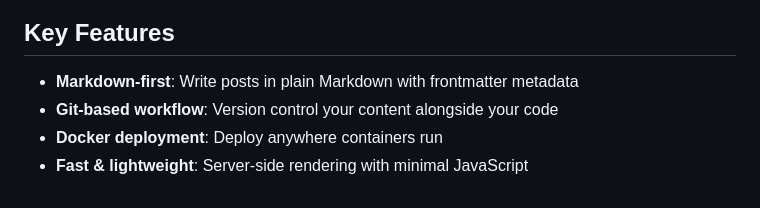
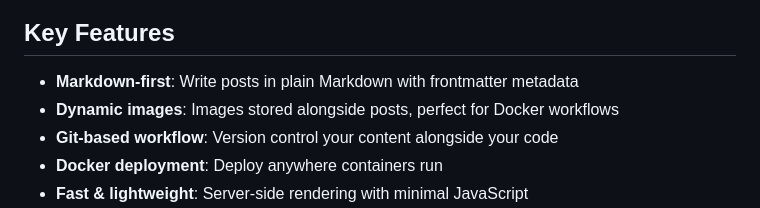
Before and after one commit to ctorresmx/scriba, a Markdown page: README.md, the part around the change. GitHub-like rendering.

Commit message:
Add image support for posts

```diff
--- a/README.md
+++ b/README.md
@@ -12,6 +12,7 @@ deploy with Docker. No databases, no admin panels, no complexity.
 ## Key Features
 
 - **Markdown-first**: Write posts in plain Markdown with frontmatter metadata
+- **Dynamic images**: Images stored alongside posts, perfect for Docker workflows
 - **Git-based workflow**: Version control your content alongside your code
 - **Docker deployment**: Deploy anywhere containers run
 - **Fast & lightweight**: Server-side rendering with minimal JavaScript
```
Also changed, not shown: CONTENT.md (+18 -2 lines), posts/2025-05-12-hi-there.md (+6 -1 lines), posts/images/rustacean.png (added), 7 other files.
